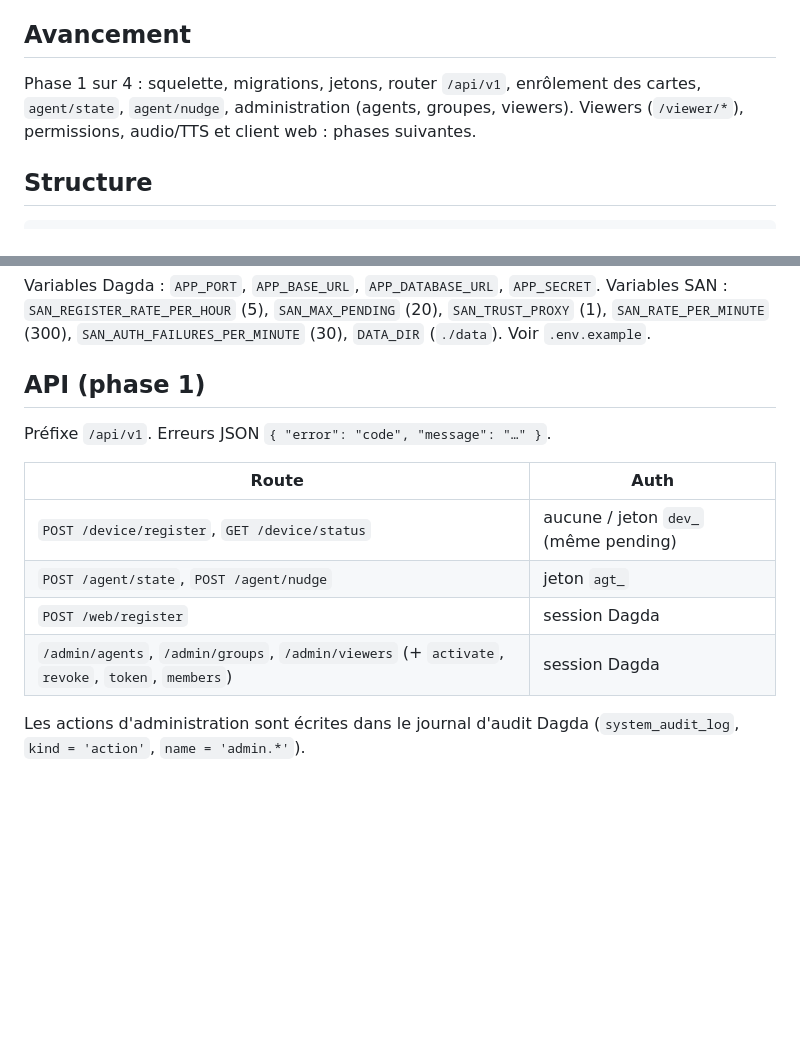
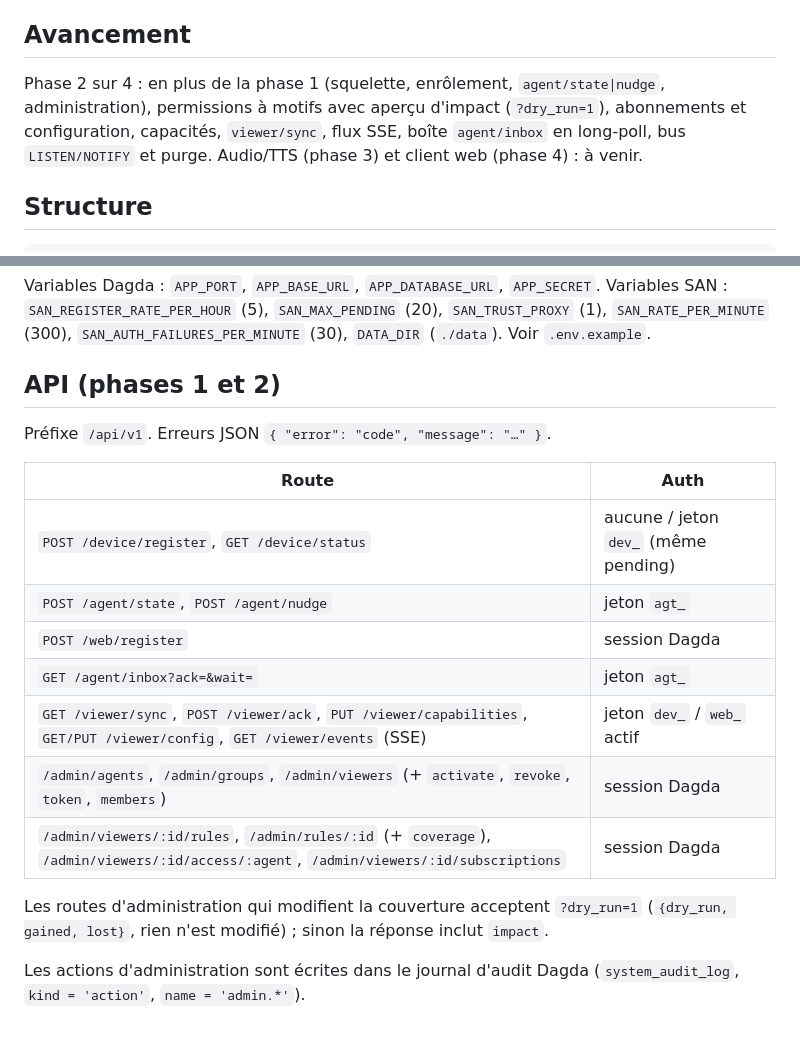
Before and after one commit to ItHasU/SAN, a Markdown page: README.md, 2 parts joined by grey strips. Rendered like a GitHub page; blank space fills up the shorter version.

Commit message:
Documente les décisions de la phase 2
Co-Authored-By: Claude Opus 5.5 <noreply@anthropic.com>

```diff
--- a/README.md
+++ b/README.md
@@ -9,9 +9,10 @@ Construit sur le framework [Dagda](../dagda).
 
 ## Avancement
 
-Phase 1 sur 4 : squelette, migrations, jetons, router `/api/v1`, enrôlement des
-cartes, `agent/state`, `agent/nudge`, administration (agents, groupes, viewers).
-Viewers (`/viewer/*`), permissions, audio/TTS et client web : phases suivantes.
+Phase 2 sur 4 : en plus de la phase 1 (squelette, enrôlement, `agent/state|nudge`,
+administration), permissions à motifs avec aperçu d'impact (`?dry_run=1`), abonnements
+et configuration, capacités, `viewer/sync`, flux SSE, boîte `agent/inbox` en long-poll,
+bus `LISTEN/NOTIFY` et purge. Audio/TTS (phase 3) et client web (phase 4) : à venir.
 
 ## Structure
 
@@ -63,7 +64,7 @@ Variables SAN : `SAN_REGISTER_RATE_PER_HOUR` (5), `SAN_MAX_PENDING` (20),
 `SAN_TRUST_PROXY` (1), `SAN_RATE_PER_MINUTE` (300), `SAN_AUTH_FAILURES_PER_MINUTE` (30),
 `DATA_DIR` (`./data`). Voir `.env.example`.
 
-## API (phase 1)
+## API (phases 1 et 2)
 
 Préfixe `/api/v1`. Erreurs JSON `{ "error": "code", "message": "…" }`.
 
@@ -72,7 +73,13 @@ Préfixe `/api/v1`. Erreurs JSON `{ "error": "code", "message": "…" }`.
 | `POST /device/register`, `GET /device/status` | aucune / jeton `dev_` (même pending) |
 | `POST /agent/state`, `POST /agent/nudge` | jeton `agt_` |
 | `POST /web/register` | session Dagda |
+| `GET /agent/inbox?ack=&wait=` | jeton `agt_` |
+| `GET /viewer/sync`, `POST /viewer/ack`, `PUT /viewer/capabilities`, `GET/PUT /viewer/config`, `GET /viewer/events` (SSE) | jeton `dev_` / `web_` actif |
 | `/admin/agents`, `/admin/groups`, `/admin/viewers` (+ `activate`, `revoke`, `token`, `members`) | session Dagda |
+| `/admin/viewers/:id/rules`, `/admin/rules/:id` (+ `coverage`), `/admin/viewers/:id/access/:agent`, `/admin/viewers/:id/subscriptions` | session Dagda |
+
+Les routes d'administration qui modifient la couverture acceptent `?dry_run=1`
+(`{dry_run, gained, lost}`, rien n'est modifié) ; sinon la réponse inclut `impact`.
 
 Les actions d'administration sont écrites dans le journal d'audit Dagda
 (`system_audit_log`, `kind = 'action'`, `name = 'admin.*'`).
```
Also changed, not shown: docs/DESIGN.md (+33 -0 lines).
